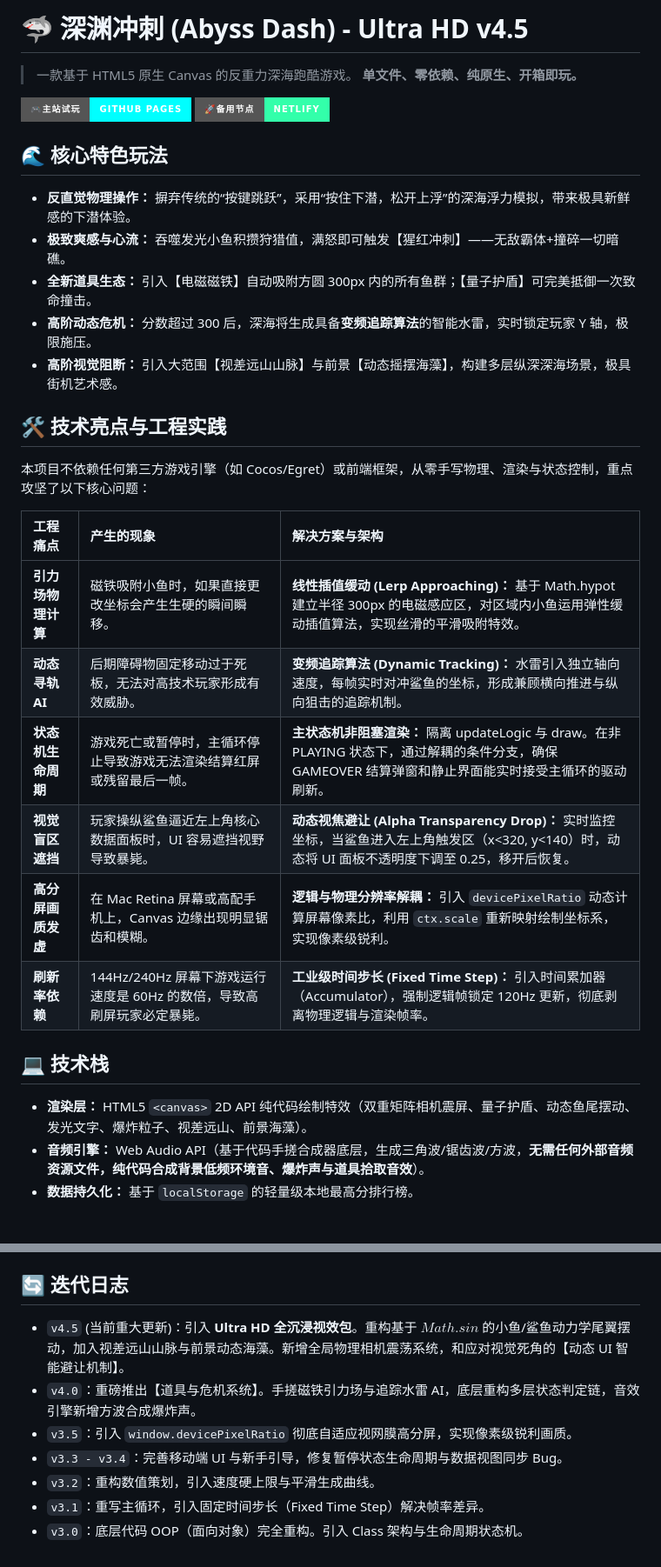
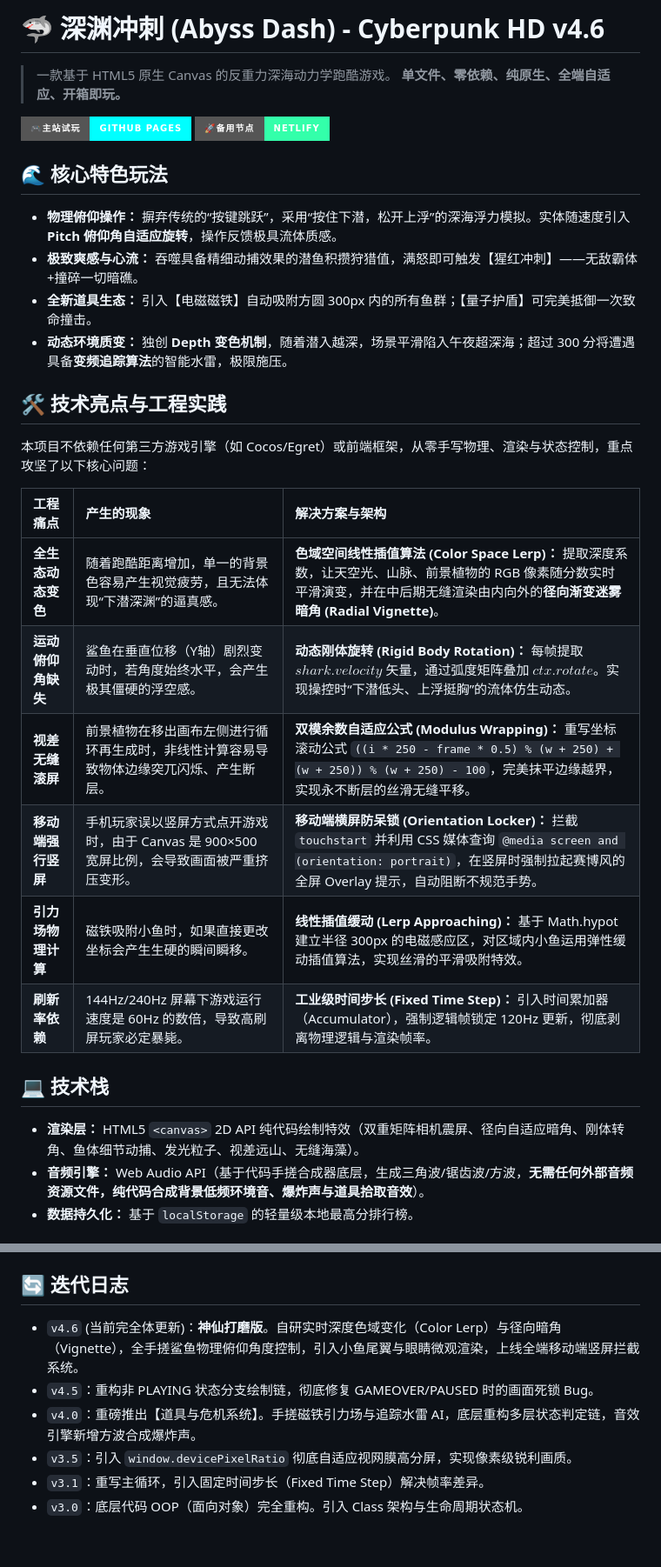
Before and after one commit to guofudamo2007-lab/AbyssDash, a Markdown page: README.md, 2 parts joined by grey strips. Shown at 87% size. Rendered like a GitHub page; badges without logos.

```diff
--- a/README.md
+++ b/README.md
@@ -1,18 +1,17 @@
-# 🦈 深渊冲刺 (Abyss Dash) - Ultra HD v4.5
+# 🦈 深渊冲刺 (Abyss Dash) - Cyberpunk HD v4.6
 
-> 一款基于 HTML5 原生 Canvas 的反重力深海跑酷游戏。
-> **单文件、零依赖、纯原生、开箱即玩。**
+> 一款基于 HTML5 原生 Canvas 的反重力深海动力学跑酷游戏。
+> **单文件、零依赖、纯原生、全端自适应、开箱即玩。**
 
 [![GitHub Pages](https://img.shields.io/badge/🎮主站试玩-GitHub_Pages-00ffff?style=for-the-badge)](https://guofudamo2007-lab.github.io/AbyssDash/)
 [![Netlify](https://img.shields.io/badge/🚀备用节点-Netlify-33ffaa?style=for-the-badge)](https://cheerful-bienenstitch-28078d.netlify.app/)
 
 ## 🌊 核心特色玩法
 
-* **反直觉物理操作：** 摒弃传统的“按键跳跃”，采用“按住下潜，松开上浮”的深海浮力模拟，带来极具新鲜感的下潜体验。
-* **极致爽感与心流：** 吞噬发光小鱼积攒狩猎值，满怒即可触发【猩红冲刺】——无敌霸体+撞碎一切暗礁。
+* **物理俯仰操作：** 摒弃传统的“按键跳跃”，采用“按住下潜，松开上浮”的深海浮力模拟。实体随速度引入 **Pitch 俯仰角自适应旋转**，操作反馈极具流体质感。
+* **极致爽感与心流：** 吞噬具备精细动捕效果的潜鱼积攒狩猎值，满怒即可触发【猩红冲刺】——无敌霸体+撞碎一切暗礁。
 * **全新道具生态：** 引入【电磁磁铁】自动吸附方圆 300px 内的所有鱼群；【量子护盾】可完美抵御一次致命撞击。
-* **高阶动态危机：** 分数超过 300 后，深海将生成具备**变频追踪算法**的智能水雷，实时锁定玩家 Y 轴，极限施压。
-* **高阶视觉阻断：** 引入大范围【视差远山山脉】与前景【动态摇摆海藻】，构建多层纵深深海场景，极具街机艺术感。
+* **动态环境质变：** 独创 **Depth 变色机制**，随着潜入越深，场景平滑陷入午夜超深海；超过 300 分将遭遇具备**变频追踪算法**的智能水雷，极限施压。
 
 ## 🛠️ 技术亮点与工程实践
 
@@ -20,16 +19,16 @@
 
 | 工程痛点 | 产生的现象 | 解决方案与架构 |
 | :--- | :--- | :--- |
+| **全生态动态变色** | 随着跑酷距离增加，单一的背景色容易产生视觉疲劳，且无法体现“下潜深渊”的逼真感。 | **色域空间线性插值算法 (Color Space Lerp)：** 提取深度系数，让天空光、山脉、前景植物的 RGB 像素随分数实时平滑演变，并在中后期无缝渲染由内向外的**径向渐变迷雾暗角 (Radial Vignette)**。 |
+| **运动俯仰角缺失** | 鲨鱼在垂直位移（Y轴）剧烈变动时，若角度始终水平，会产生极其僵硬的浮空感。 | **动态刚体旋转 (Rigid Body Rotation)：** 每帧提取 $shark.velocity$ 矢量，通过弧度矩阵叠加 $ctx.rotate$。实现操控时“下潜低头、上浮挺胸”的流体仿生动态。 |
+| **视差无缝滚屏** | 前景植物在移出画布左侧进行循环再生成时，非线性计算容易导致物体边缘突兀闪烁、产生断层。 | **双模余数自适应公式 (Modulus Wrapping)：** 重写坐标滚动公式 `((i * 250 - frame * 0.5) % (w + 250) + (w + 250)) % (w + 250) - 100`，完美抹平边缘越界，实现永不断层的丝滑无缝平移。 |
+| **移动端强行竖屏** | 手机玩家误以竖屏方式点开游戏时，由于 Canvas 是 900×500 宽屏比例，会导致画面被严重挤压变形。 | **移动端横屏防呆锁 (Orientation Locker)：** 拦截 `touchstart` 并利用 CSS 媒体查询 `@media screen and (orientation: portrait)`，在竖屏时强制拉起赛博风的全屏 Overlay 提示，自动阻断不规范手势。 |
 | **引力场物理计算** | 磁铁吸附小鱼时，如果直接更改坐标会产生生硬的瞬间瞬移。 | **线性插值缓动 (Lerp Approaching)：** 基于 Math.hypot 建立半径 300px 的电磁感应区，对区域内小鱼运用弹性缓动插值算法，实现丝滑的平滑吸附特效。 |
-| **动态寻轨 AI** | 后期障碍物固定移动过于死板，无法对高技术玩家形成有效威胁。 | **变频追踪算法 (Dynamic Tracking)：** 水雷引入独立轴向速度，每帧实时对冲鲨鱼的坐标，形成兼顾横向推进与纵向狙击的追踪机制。 |
-| **状态机生命周期** | 游戏死亡或暂停时，主循环停止导致游戏无法渲染结算红屏或残留最后一帧。 | **主状态机非阻塞渲染：** 隔离 updateLogic 与 draw。在非 PLAYING 状态下，通过解耦的条件分支，确保 GAMEOVER 结算弹窗和静止界面能实时接受主循环的驱动刷新。 |
-| **视觉盲区遮挡** | 玩家操纵鲨鱼逼近左上角核心数据面板时，UI 容易遮挡视野导致暴毙。 | **动态视焦避让 (Alpha Transparency Drop)：** 实时监控坐标，当鲨鱼进入左上角触发区（x<320, y<140）时，动态将 UI 面板不透明度下调至 0.25，移开后恢复。 |
-| **高分屏画质发虚** | 在 Mac Retina 屏幕或高配手机上，Canvas 边缘出现明显锯齿和模糊。 | **逻辑与物理分辨率解耦：** 引入 `devicePixelRatio` 动态计算屏幕像素比，利用 `ctx.scale` 重新映射绘制坐标系，实现像素级锐利。 |
 | **刷新率依赖** | 144Hz/240Hz 屏幕下游戏运行速度是 60Hz 的数倍，导致高刷屏玩家必定暴毙。 | **工业级时间步长 (Fixed Time Step)：** 引入时间累加器（Accumulator），强制逻辑帧锁定 120Hz 更新，彻底剥离物理逻辑与渲染帧率。 |
 
 ## 💻 技术栈
 
-* **渲染层：** HTML5 `<canvas>` 2D API 纯代码绘制特效（双重矩阵相机震屏、量子护盾、动态鱼尾摆动、发光文字、爆炸粒子、视差远山、前景海藻）。
+* **渲染层：** HTML5 `<canvas>` 2D API 纯代码绘制特效（双重矩阵相机震屏、径向自适应暗角、刚体转角、鱼体细节动捕、发光粒子、视差远山、无缝海藻）。
 * **音频引擎：** Web Audio API（基于代码手搓合成器底层，生成三角波/锯齿波/方波，**无需任何外部音频资源文件，纯代码合成背景低频环境音、爆炸声与道具拾取音效**）。
 * **数据持久化：** 基于 `localStorage` 的轻量级本地最高分排行榜。
 
@@ -45,10 +44,9 @@
 
 ## 🔄 迭代日志
 
-* `v4.5` (当前重大更新)：引入 **Ultra HD 全沉浸视效包**。重构基于 $Math.sin$ 的小鱼/鲨鱼动力学尾翼摆动，加入视差远山山脉与前景动态海藻。新增全局物理相机震荡系统，和应对视觉死角的【动态 UI 智能避让机制】。
+* `v4.6` (当前完全体更新)：**神仙打磨版**。自研实时深度色域变化（Color Lerp）与径向暗角（Vignette），全手搓鲨鱼物理俯仰角度控制，引入小鱼尾翼与眼睛微观渲染，上线全端移动端竖屏拦截系统。
+* `v4.5`：重构非 PLAYING 状态分支绘制链，彻底修复 GAMEOVER/PAUSED 时的画面死锁 Bug。
 * `v4.0`：重磅推出【道具与危机系统】。手搓磁铁引力场与追踪水雷 AI，底层重构多层状态判定链，音效引擎新增方波合成爆炸声。
 * `v3.5`：引入 `window.devicePixelRatio` 彻底自适应视网膜高分屏，实现像素级锐利画质。
-* `v3.3 - v3.4`：完善移动端 UI 与新手引导，修复暂停状态生命周期与数据视图同步 Bug。
-* `v3.2`：重构数值策划，引入速度硬上限与平滑生成曲线。
 * `v3.1`：重写主循环，引入固定时间步长（Fixed Time Step）解决帧率差异。
 * `v3.0`：底层代码 OOP（面向对象）完全重构。引入 Class 架构与生命周期状态机。
```
